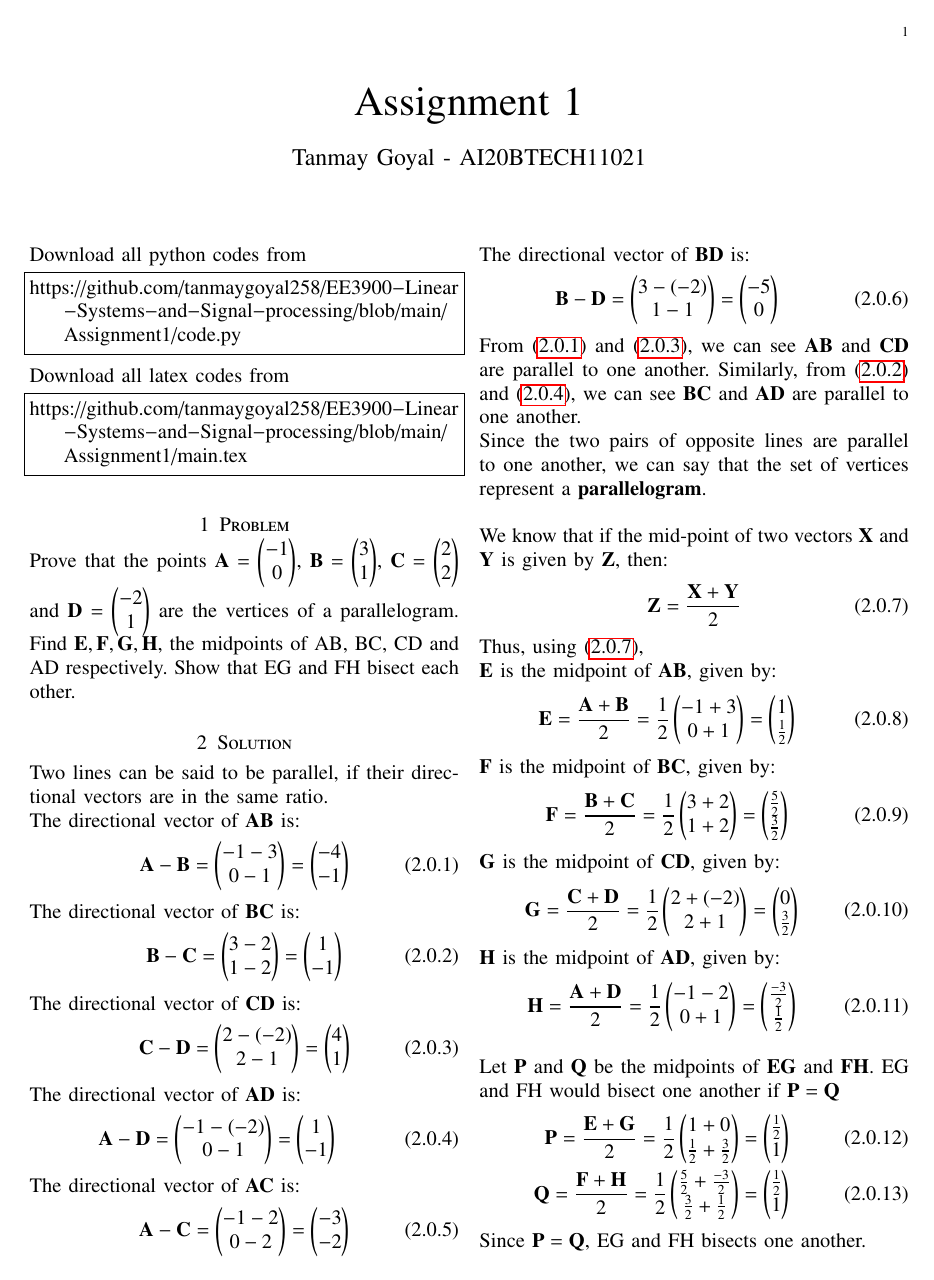
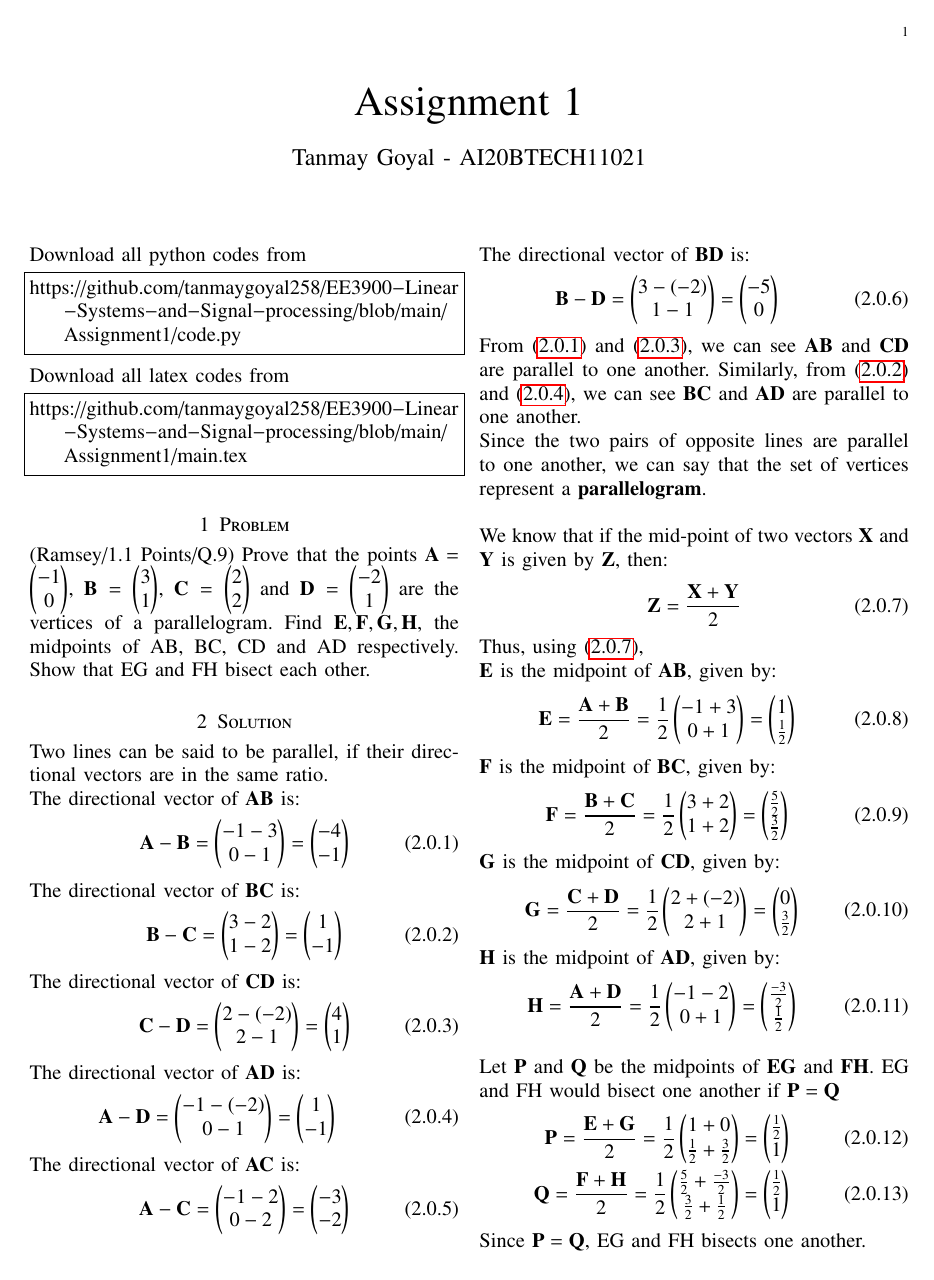
Before and after one commit to tanmaygoyal258/EE3900-Linear-Systems-and-Signal-processing, a LaTeX problem sheet (Assignment1/main.tex): page 1 of 2. Compiled offline with pdfLaTeX.

Commit message:
Update main.tex

```diff
--- a/Assignment1/main.tex
+++ b/Assignment1/main.tex
@@ -138,7 +138,7 @@ Download all latex codes from
 https://github.com/tanmaygoyal258/EE3900-Linear-Systems-and-Signal-processing/blob/main/Assignment1/main.tex
 \end{lstlisting}
 \section{Problem}
- Prove that the points
+(Ramsey/1.1 Points/Q.9) Prove that the points
 $\vec{A} = \myvec{-1\\0}$,
 $\vec{B} = \myvec{3\\1}$,
 $\vec{C} = \myvec{2\\2}$ and
```
